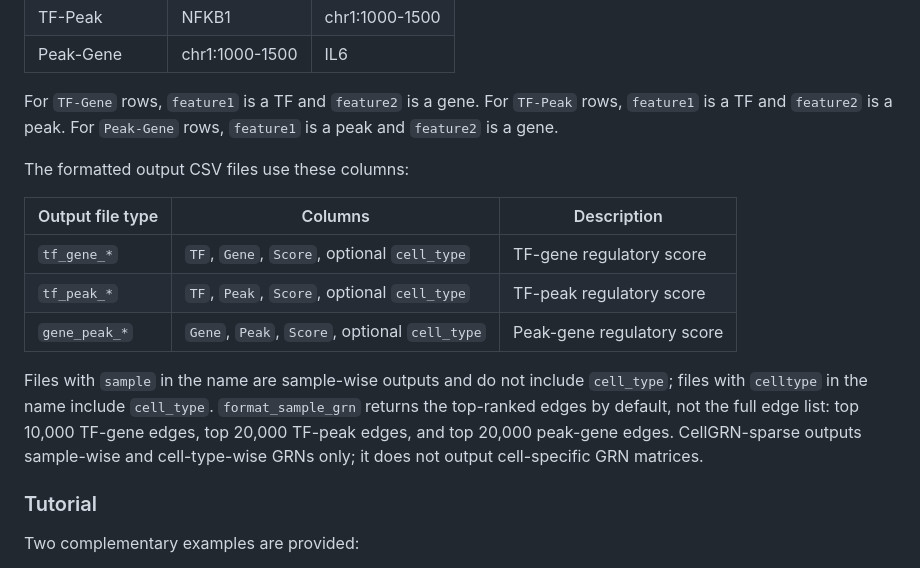
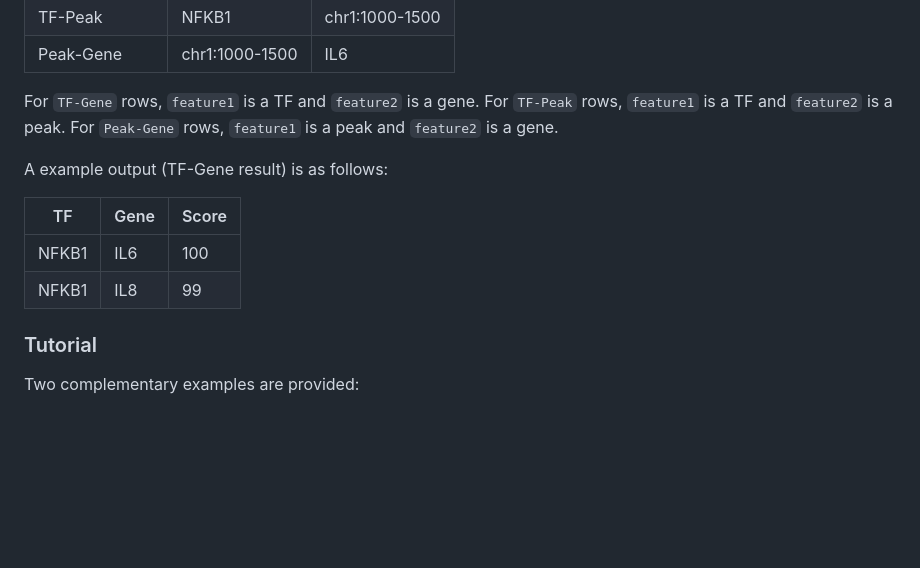
Before and after one commit to DELTA-TJ-submission/CellGRN, a Markdown page: README.md, the part around the change. Drawn GitHub-style; blank space fills up the shorter version.

```diff
--- a/README.md
+++ b/README.md
@@ -63,15 +63,13 @@ The GRN backbone input should be a CSV file with three required columns:
 
 For `TF-Gene` rows, `feature1` is a TF and `feature2` is a gene. For `TF-Peak` rows, `feature1` is a TF and `feature2` is a peak. For `Peak-Gene` rows, `feature1` is a peak and `feature2` is a gene.
 
-The formatted output CSV files use these columns:
+A example output (TF-Gene result) is as follows:
 
-| Output file type | Columns | Description |
+| TF | Gene | Score |
 | --- | --- | --- |
-| `tf_gene_*` | `TF`, `Gene`, `Score`, optional `cell_type` | TF-gene regulatory score |
-| `tf_peak_*` | `TF`, `Peak`, `Score`, optional `cell_type` | TF-peak regulatory score |
-| `gene_peak_*` | `Gene`, `Peak`, `Score`, optional `cell_type` | Peak-gene regulatory score |
+| NFKB1 | IL6 | 100 |
+| NFKB1 | IL8 | 99 |
 
-Files with `sample` in the name are sample-wise outputs and do not include `cell_type`; files with `celltype` in the name include `cell_type`. `format_sample_grn` returns the top-ranked edges by default, not the full edge list: top 10,000 TF-gene edges, top 20,000 TF-peak edges, and top 20,000 peak-gene edges. CellGRN-sparse outputs sample-wise and cell-type-wise GRNs only; it does not output cell-specific GRN matrices.
 
 ### Tutorial
 Two complementary examples are provided:
```
